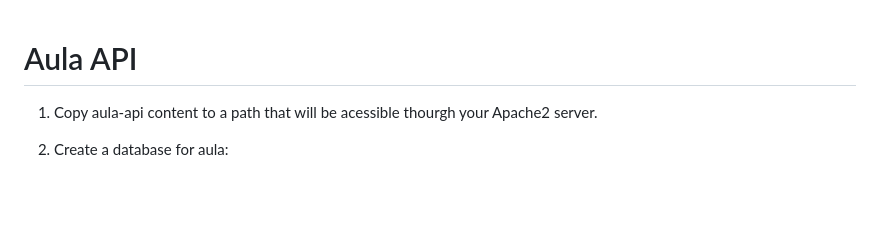
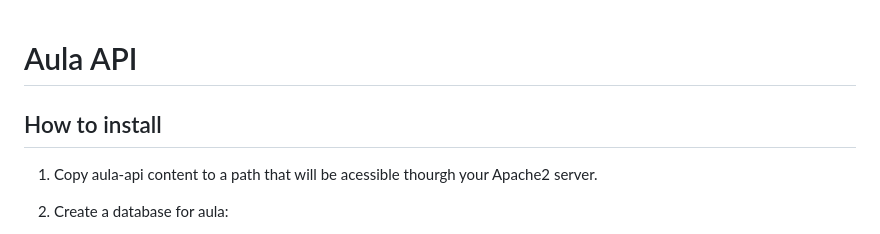
Before and after one commit to aula-app/aula-backend, a Markdown page: README.md, the part around the change. Drawn GitHub-style; blank space fills up the shorter version.

```diff
--- a/README.md
+++ b/README.md
@@ -1,4 +1,6 @@
 # Aula API
+
+## How to install
 
 1. Copy aula-api content to a path that will be acessible thourgh your Apache2 server.
 
```
